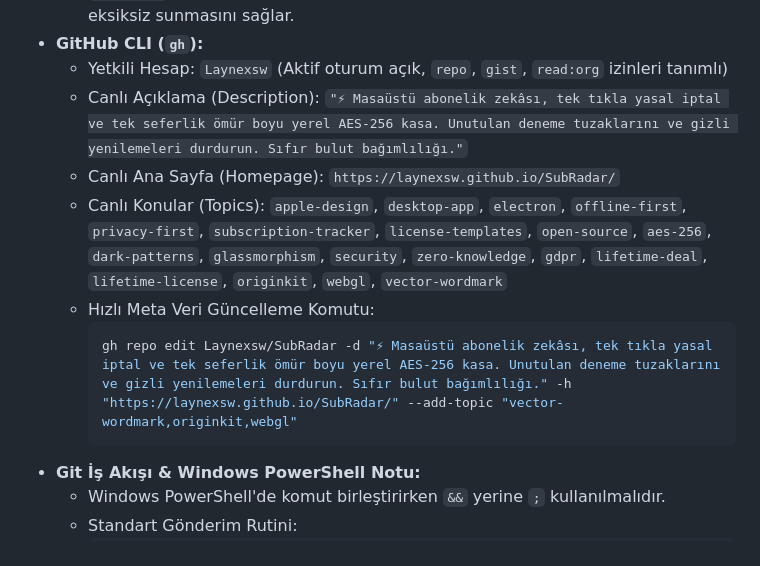
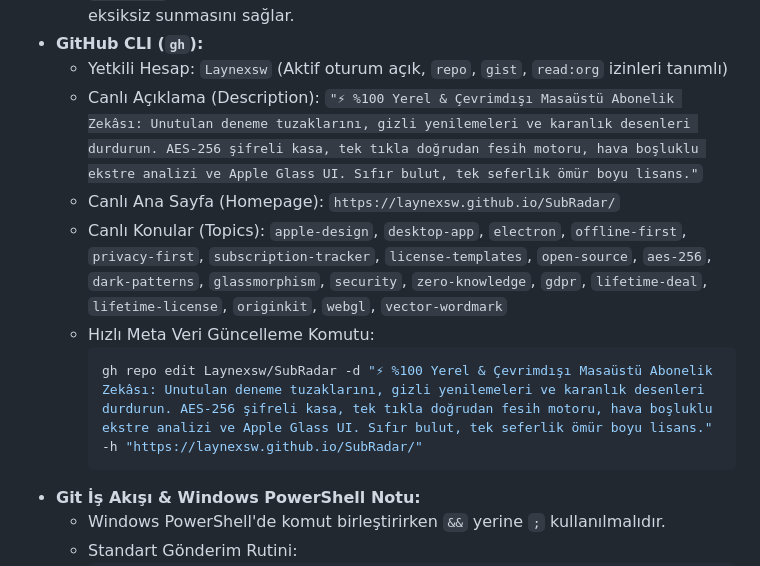
Before and after one commit to Laynexsw/SubRadar, a Markdown page: AGENTS.md, the part around the change. GitHub-like rendering.

````diff
--- a/AGENTS.md
+++ b/AGENTS.md
@@ -263,12 +263,12 @@ Bu bilgiler her yeni sohbette yapay zekânın doğrudan bilmesi için kaydedilmi
   * `.nojekyll`: GitHub Pages'ın Jekyll motorunu devre dışı bırakarak tüm klasörleri eksiksiz sunmasını sağlar.
 * **GitHub CLI (`gh`):**
   * Yetkili Hesap: `Laynexsw` (Aktif oturum açık, `repo`, `gist`, `read:org` izinleri tanımlı)
-  * Canlı Açıklama (Description): `"⚡ Masaüstü abonelik zekâsı, tek tıkla yasal iptal ve tek seferlik ömür boyu yerel AES-256 kasa. Unutulan deneme tuzaklarını ve gizli yenilemeleri durdurun. Sıfır bulut bağımlılığı."`
+  * Canlı Açıklama (Description): `"⚡ %100 Yerel & Çevrimdışı Masaüstü Abonelik Zekâsı: Unutulan deneme tuzaklarını, gizli yenilemeleri ve karanlık desenleri durdurun. AES-256 şifreli kasa, tek tıkla doğrudan fesih motoru, hava boşluklu ekstre analizi ve Apple Glass UI. Sıfır bulut, tek seferlik ömür boyu lisans."`
   * Canlı Ana Sayfa (Homepage): `https://laynexsw.github.io/SubRadar/`
   * Canlı Konular (Topics): `apple-design`, `desktop-app`, `electron`, `offline-first`, `privacy-first`, `subscription-tracker`, `license-templates`, `open-source`, `aes-256`, `dark-patterns`, `glassmorphism`, `security`, `zero-knowledge`, `gdpr`, `lifetime-deal`, `lifetime-license`, `originkit`, `webgl`, `vector-wordmark`
   * Hızlı Meta Veri Güncelleme Komutu:
     ```powershell
-    gh repo edit Laynexsw/SubRadar -d "⚡ Masaüstü abonelik zekâsı, tek tıkla yasal iptal ve tek seferlik ömür boyu yerel AES-256 kasa. Unutulan deneme tuzaklarını ve gizli yenilemeleri durdurun. Sıfır bulut bağımlılığı." -h "https://laynexsw.github.io/SubRadar/" --add-topic "vector-wordmark,originkit,webgl"
+    gh repo edit Laynexsw/SubRadar -d "⚡ %100 Yerel & Çevrimdışı Masaüstü Abonelik Zekâsı: Unutulan deneme tuzaklarını, gizli yenilemeleri ve karanlık desenleri durdurun. AES-256 şifreli kasa, tek tıkla doğrudan fesih motoru, hava boşluklu ekstre analizi ve Apple Glass UI. Sıfır bulut, tek seferlik ömür boyu lisans." -h "https://laynexsw.github.io/SubRadar/"
     ```
 * **Git İş Akışı & Windows PowerShell Notu:**
   * Windows PowerShell'de komut birleştirirken `&&` yerine `;` kullanılmalıdır.
````
Also changed, not shown: README.md (+2 -2 lines).
